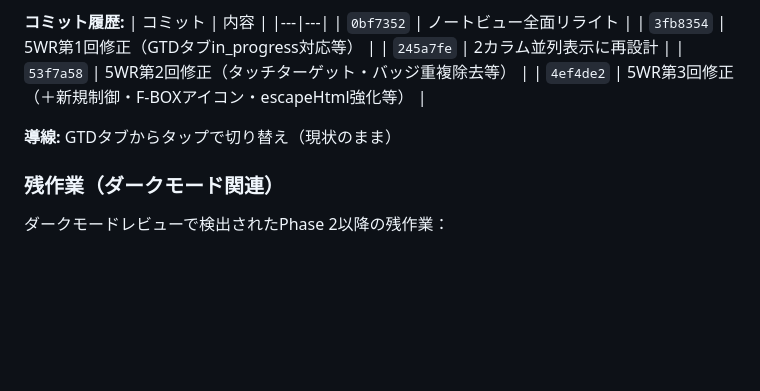
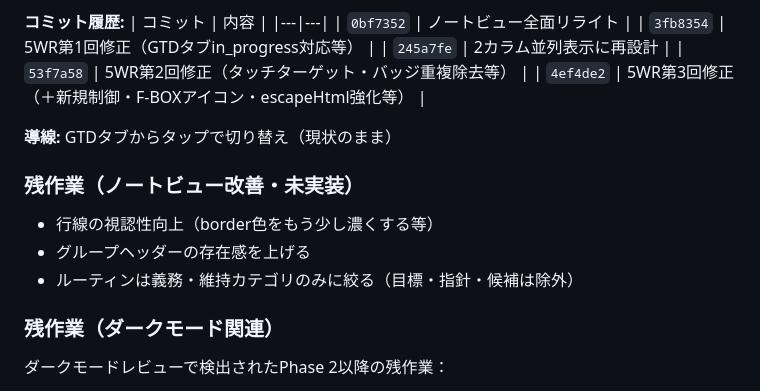
Before and after one commit to uulif/matsumura-method, a Markdown page: 会話メモ.md, the part around the change. Drawn GitHub-style; blank space fills up the shorter version.

Commit message:
docs: ノートビュー改善の残作業メモを追記
Co-Authored-By: Claude Opus 4.6 <noreply@anthropic.com>

```diff
--- a/会話メモ.md
+++ b/会話メモ.md
@@ -97,6 +97,11 @@ Notion風GTDテンプレートを参考にした、ワイドスクリーン専
 
 **導線:** GTDタブからタップで切り替え（現状のまま）
 
+### 残作業（ノートビュー改善・未実装）
+- 行線の視認性向上（border色をもう少し濃くする等）
+- グループヘッダーの存在感を上げる
+- ルーティンは義務・維持カテゴリのみに絞る（目標・指針・候補は除外）
+
 ### 残作業（ダークモード関連）
 ダークモードレビューで検出されたPhase 2以降の残作業：
 - `background: white/#fff/#ffffff` が約80箇所残存 → `var(--bg-main)`等に置換
```
